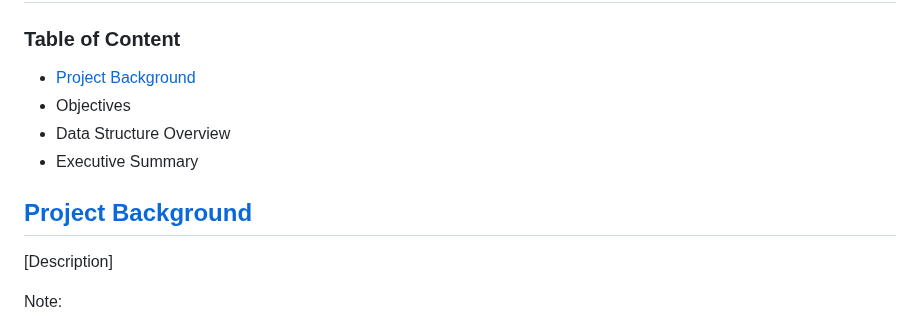
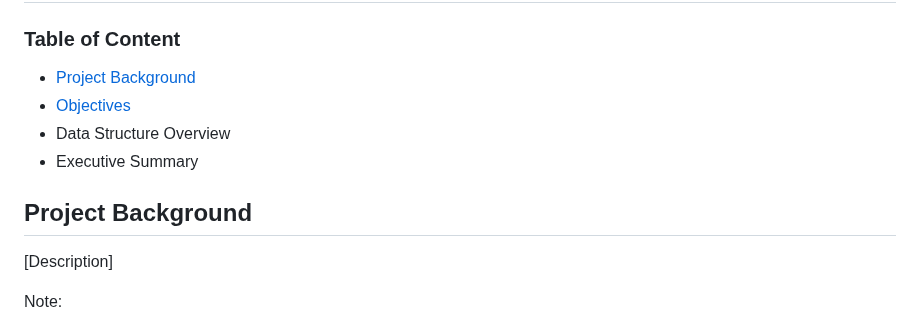
Before and after one commit to andrewanggoh/instagram-account-engagement-analysis, a Markdown page: README.md, the part around the change. Drawn GitHub-style.

```diff
--- a/README.md
+++ b/README.md
@@ -2,13 +2,13 @@
 
 ### Table of Content
 
-- [Project Background](#background)
-- Objectives
+- [Project Background](#ProjectBackground)
+- [Objectives](#Objectives)
 - Data Structure Overview
 - Executive Summary
 
 
-## [Project Background](#background)
+## Project Background
 
 [Description]
 
```
